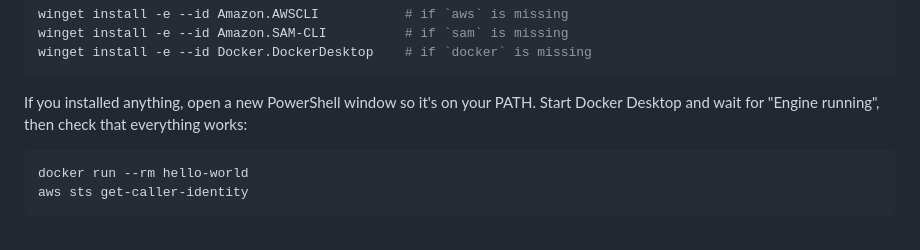
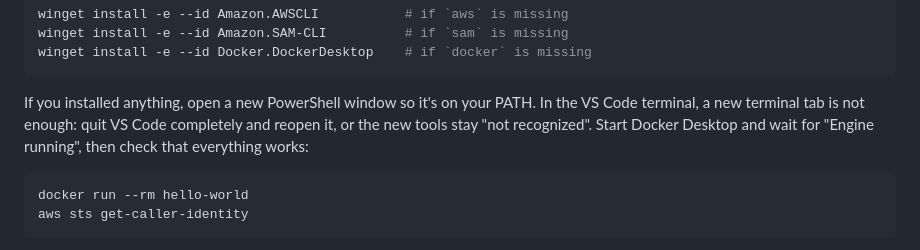
Before and after one commit to nuffertaylor/bookshelf, a Markdown page: docs/deploy.md, the part around the change. Rendered like a GitHub page.

Commit message:
Deploy runbook: note VS Code must be restarted after installs

````diff
--- a/docs/deploy.md
+++ b/docs/deploy.md
@@ -24,7 +24,7 @@ winget install -e --id Amazon.SAM-CLI          # if `sam` is missing
 winget install -e --id Docker.DockerDesktop    # if `docker` is missing
 ```
 
-If you installed anything, open a new PowerShell window so it's on your PATH. Start Docker Desktop and wait for "Engine running", then check that everything works:
+If you installed anything, open a new PowerShell window so it's on your PATH. In the VS Code terminal, a new terminal tab is not enough: quit VS Code completely and reopen it, or the new tools stay "not recognized". Start Docker Desktop and wait for "Engine running", then check that everything works:
 
 ```powershell
 docker run --rm hello-world
````
